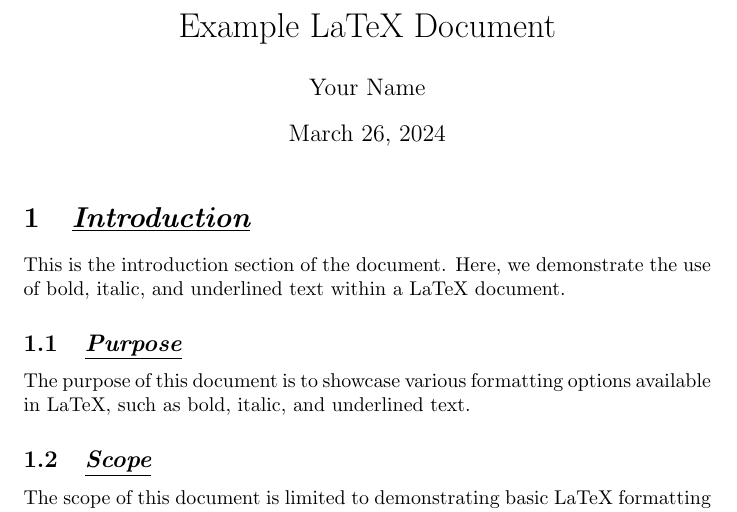
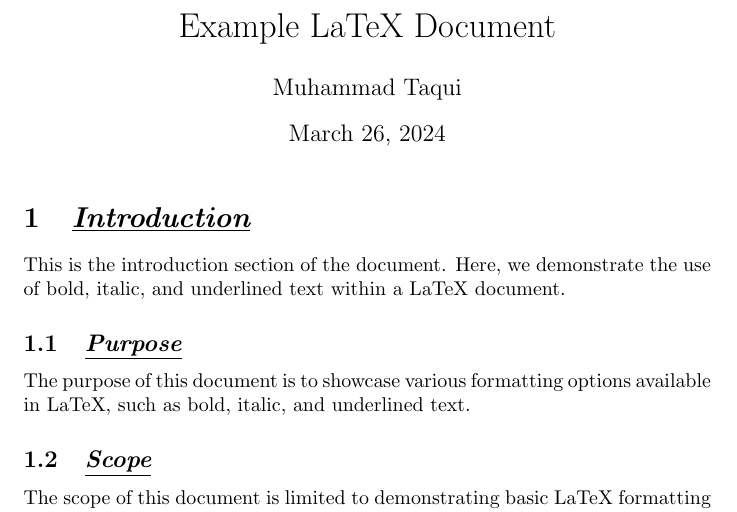
Before and after one commit to itaqiz/BSAI-Sem01-BahriaUniversity, a LaTeX document (IntroToInformationAndCommunicationTechnology-LAB/LAB-JOURNAL-11.TEX): part of page 1 of 2, cut so that both start at the same text. Compiled offline with pdfLaTeX.

Commit message:
Update LAB-JOURNAL-11.TEX

```diff
--- a/IntroToInformationAndCommunicationTechnology-LAB/LAB-JOURNAL-11.TEX
+++ b/IntroToInformationAndCommunicationTechnology-LAB/LAB-JOURNAL-11.TEX
@@ -1,9 +1,13 @@
+% File Name: Muhammad_Taqui_Example.tex
+% Author: Muhammad Taqui
+% Date: 22 June 2022
+
 \documentclass{article}
 
 \begin{document}
 
 \title{Example LaTeX Document}
-\author{Your Name}
+\author{Muhammad Taqui}
 \date{\today}
 \maketitle
 
```
Also changed, not shown: IntroToInformationAndCommunicationTechnology-LAB/LAB-JOURNAL-11.TEX (1 more changed lines).
